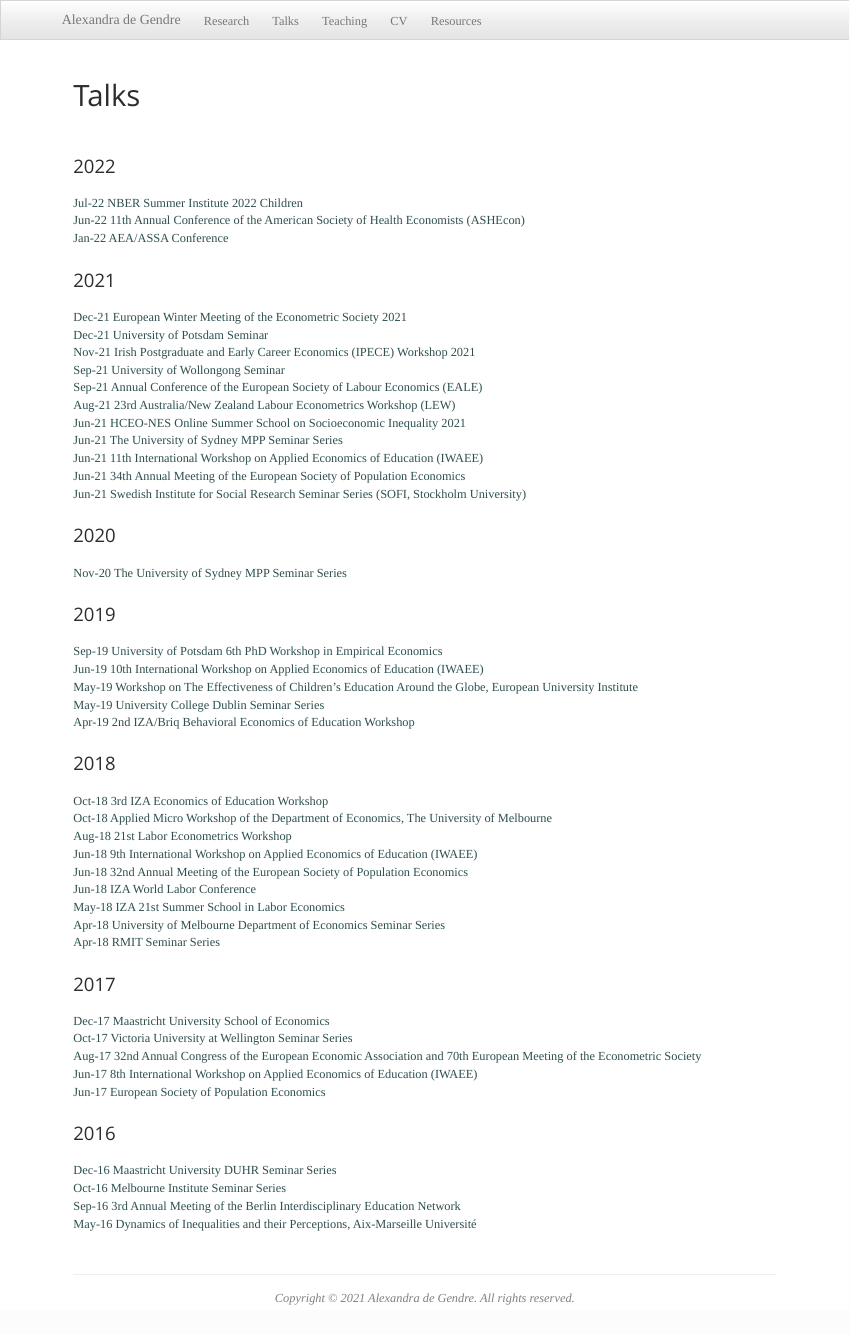
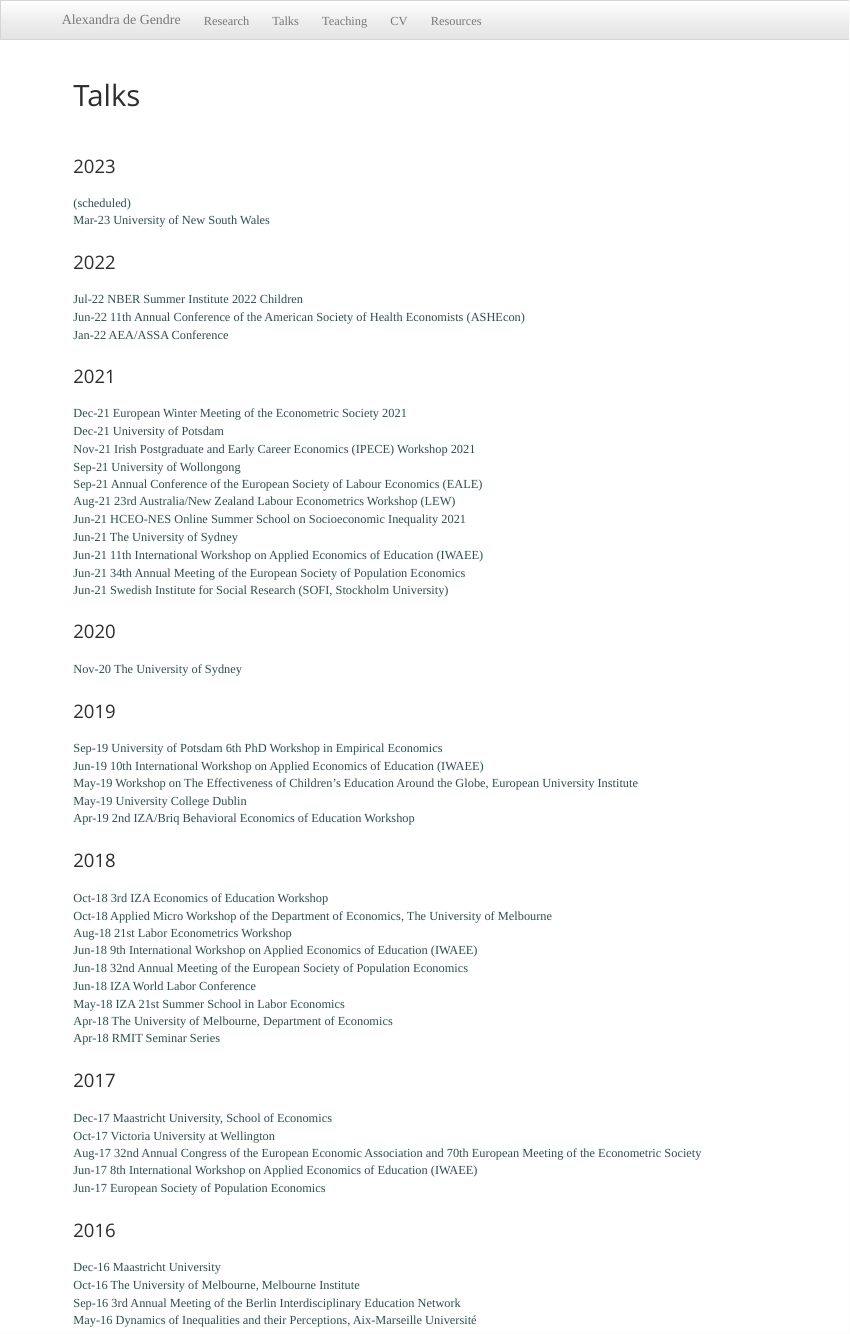
Before and after one commit to adegendre/RWebsite, an R Markdown document (talks.Rmd): the page in a window 1100 px wide, from its top. Rendered offline with R 4.5, knitr and Pandoc, with nearby package versions; a font, style sheet, LaTeX package, included part or bibliography that could not be used is replaced or left out.

Commit message:
update seminars

```diff
--- a/talks.Rmd
+++ b/talks.Rmd
@@ -1,6 +1,11 @@
 ---
 title: "Talks"
 ---
+
+### 2023
+
+(scheduled) \
+Mar-23  University of New South Wales
 
 ### 2022
 
@@ -11,27 +16,27 @@ Jan-22	AEA/ASSA Conference	\
 ### 2021
 
 Dec-21  European Winter Meeting of the Econometric Society 2021 \
-Dec-21  University of Potsdam Seminar \
+Dec-21  University of Potsdam  \
 Nov-21  Irish Postgraduate and Early Career Economics (IPECE) Workshop 2021 \
-Sep-21  University of Wollongong Seminar \
+Sep-21  University of Wollongong  \
 Sep-21	Annual Conference of the European Society of Labour Economics (EALE) \
 Aug-21	23rd Australia/New Zealand Labour Econometrics Workshop (LEW) \
 Jun-21	HCEO-NES Online Summer School on Socioeconomic Inequality 2021	\
-Jun-21	The University of Sydney MPP Seminar Series	\
+Jun-21	The University of Sydney	\
 Jun-21	11th International Workshop on Applied Economics of Education (IWAEE)	\
 Jun-21	34th Annual Meeting of the European Society of Population Economics	\
-Jun-21	Swedish Institute for Social Research Seminar Series (SOFI, Stockholm University)	\
+Jun-21	Swedish Institute for Social Research (SOFI, Stockholm University)	\
 
 ### 2020
 
-Nov-20	The University of Sydney MPP Seminar Series	\
+Nov-20	The University of Sydney	\
 
 ### 2019
 
 Sep-19	University of Potsdam 6th PhD Workshop in Empirical Economics	\
 Jun-19	10th International Workshop on Applied Economics of Education (IWAEE)	\
 May-19	Workshop on The Effectiveness of Children's Education Around the Globe, European University Institute	\
-May-19	University College Dublin Seminar Series	\
+May-19	University College Dublin	\
 Apr-19	2nd IZA/Briq Behavioral Economics of Education Workshop	\
 
 ### 2018
@@ -43,21 +48,21 @@ Jun-18	9th International Workshop on Applied Economics of Education (IWAEE)	\
 Jun-18	32nd Annual Meeting of the European Society of Population Economics	\
 Jun-18	IZA World Labor Conference	\
 May-18	IZA 21st Summer School in Labor Economics	\
-Apr-18	University of Melbourne Department of Economics Seminar Series	\
+Apr-18	The University of Melbourne, Department of Economics	\
 Apr-18	RMIT Seminar Series	\
 
 ### 2017
 
-Dec-17	Maastricht University School of Economics	\
-Oct-17	Victoria University at Wellington Seminar Series	\
+Dec-17	Maastricht University, School of Economics	\
+Oct-17	Victoria University at Wellington	\
 Aug-17	32nd Annual Congress of the European Economic Association and 70th European Meeting of the Econometric Society	\
 Jun-17	8th International Workshop on Applied Economics of Education (IWAEE)	\
 Jun-17	European Society of Population Economics	\
 
 ### 2016
 
-Dec-16	Maastricht University DUHR Seminar Series	\
-Oct-16	Melbourne Institute Seminar Series	\
+Dec-16	Maastricht University	\
+Oct-16	The University of Melbourne, Melbourne Institute	\
 Sep-16	3rd Annual Meeting of the Berlin Interdisciplinary Education Network	\
 May-16	Dynamics of Inequalities and their Perceptions, Aix-Marseille Université	\
 
```
Also changed, not shown: talks.html.
